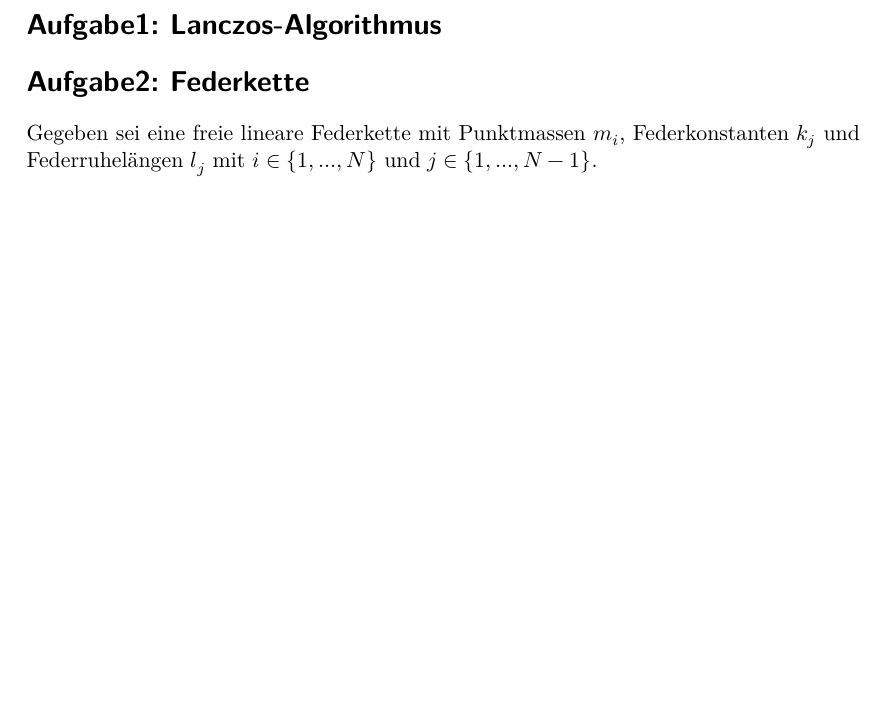
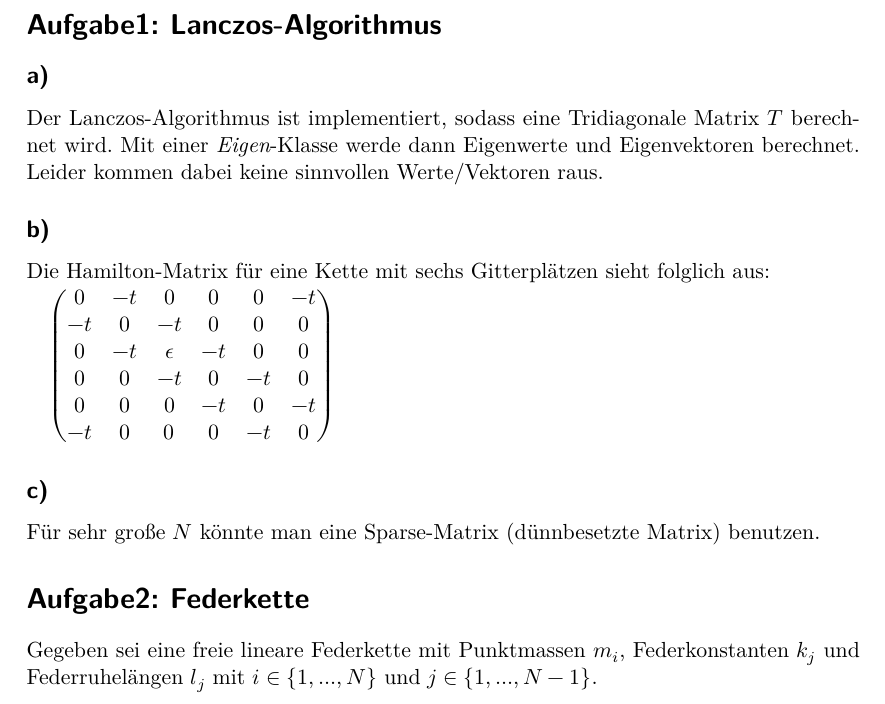
Before and after one commit to H-berg/Computational-Physics-SS20, a LaTeX document (Übungsblatt3/main.tex): part of page 2 of 3, cut so that both start at the same text, the shorter picture padded with empty space. Compiled offline with XeLaTeX.

Commit message:
Aufgabe 1 getext

```diff
--- a/Übungsblatt3/main.tex
+++ b/Übungsblatt3/main.tex
@@ -5,6 +5,24 @@
 \maketitle
 
 \section*{Aufgabe1: Lanczos-Algorithmus}
+
+\subsection*{a)}
+Der Lanczos-Algorithmus ist implementiert, sodass eine Tridiagonale Matrix $T$ berechnet wird. Mit einer $\textit{Eigen}$-Klasse werde dann Eigenwerte und Eigenvektoren berechnet. Leider kommen dabei keine sinnvollen Werte/Vektoren raus.
+
+\subsection*{b)}
+Die Hamilton-Matrix für eine Kette mit sechs Gitterplätzen sieht folglich aus:
+
+\begin{pmatrix}
+	0  & -t & 0			 & 0  & 0  & -t \\
+	-t & 0  & -t	     & 0  & 0  &  0 \\
+	0  & -t & \epsilon   & -t & 0  &  0 \\
+	0  & 0  & -t		 & 0  & -t &  0 \\
+	0  & 0  & 0			 & -t & 0  &  -t \\
+	-t & 0  & 0			 & 0  & -t &  0
+\end{pmatrix}
+
+\subsection*{c)}
+Für sehr große $N$ könnte man eine Sparse-Matrix (dünnbesetzte Matrix) benutzen.
 
 \section*{Aufgabe2: Federkette}
 Gegeben sei eine freie lineare Federkette mit Punktmassen $m_i$, Federkonstanten $k_j$ und Federruhelängen $l_j$ mit $i \in \{1, ..., N\}$ und $j \in \{1, ..., N-1\}$.
```
